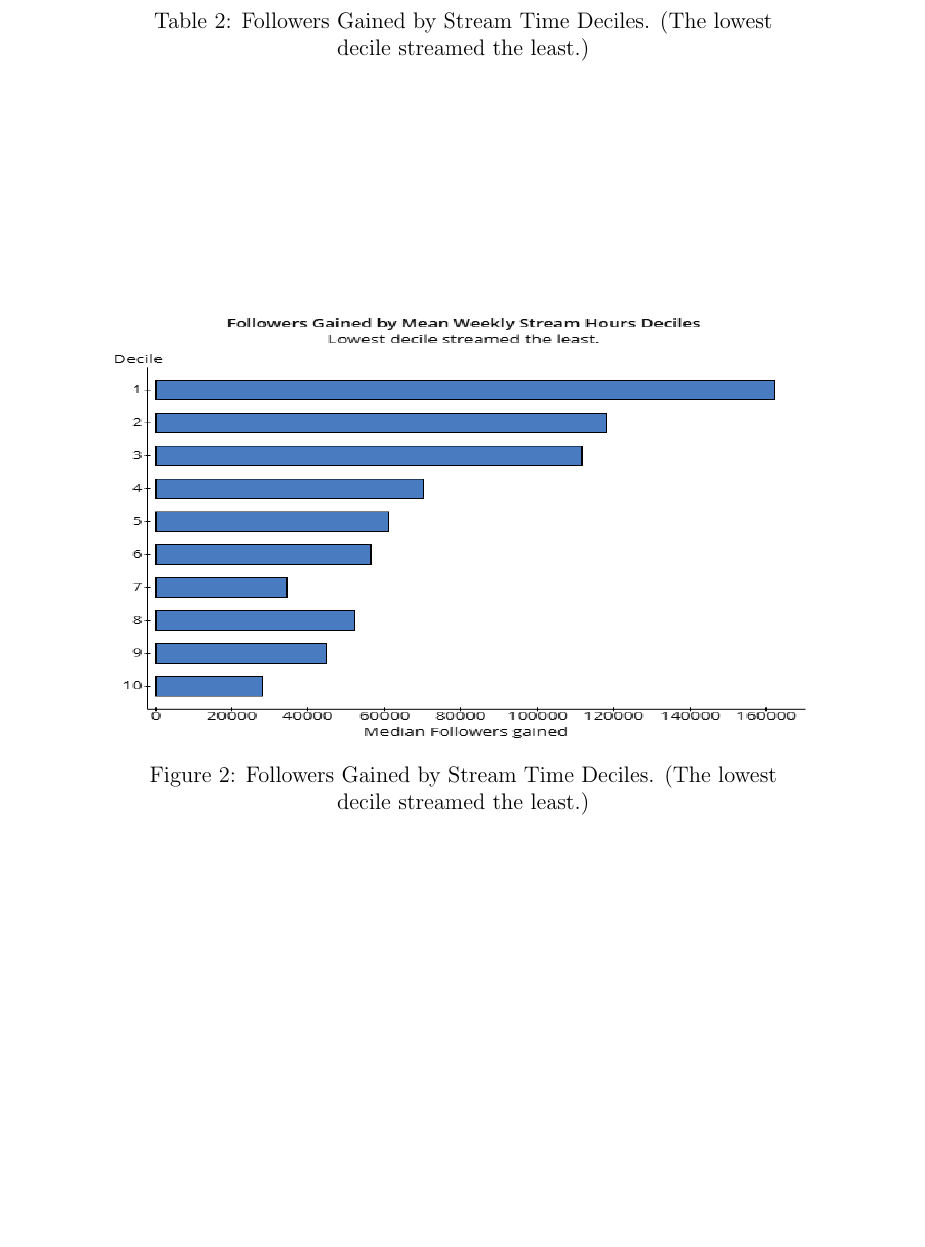
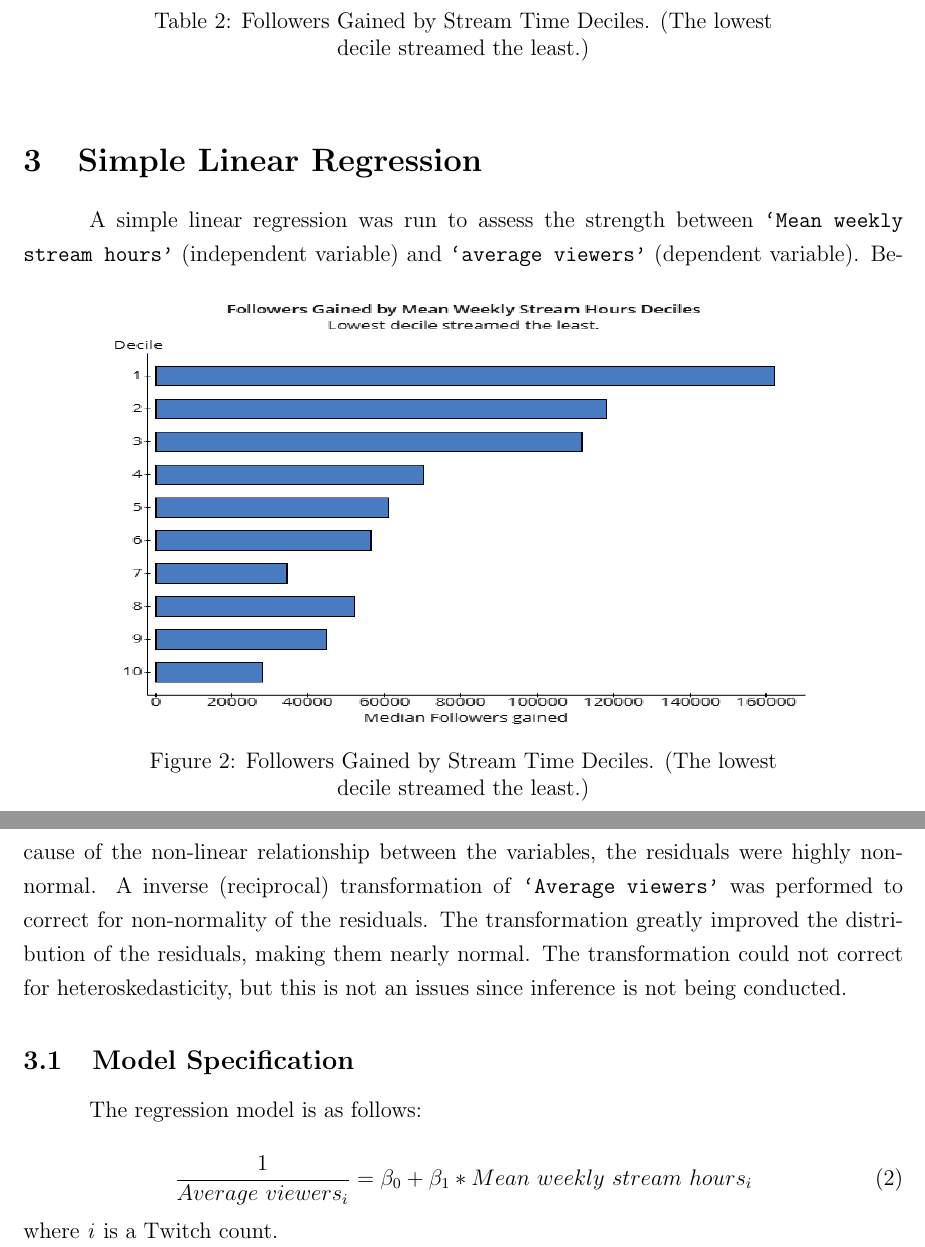
Before and after one commit to matthewacarson/Stat_Crunch_Competition, a LaTeX document (LaTeX_report/final_report.tex): part of page 5 of 9 before the commit and two parts of pages 5 and 6 of 10 after it, the two joined at a grey line, cut so that both start at the same text, the shorter picture padded with empty space. Compiled offline with pdfLaTeX.

Commit message:
Auto commit

```diff
--- a/LaTeX_report/final_report.tex
+++ b/LaTeX_report/final_report.tex
@@ -127,6 +127,30 @@ The relationships between numeric variables are surprising, especially the absen
   \label{fig:followers_gained_stream_deciles}
 \end{figure}
 
+\section{Simple Linear Regression}\
+
+A simple linear regression was run to assess the strength between \texttt{`Mean weekly stream hours’} (independent variable) and \texttt{`average viewers’} (dependent variable). Because of the non-linear relationship between the variables, the residuals were highly non-normal. A inverse (reciprocal) transformation of \texttt{`Average viewers’} was performed to correct for non-normality of the residuals. The transformation greatly improved the distribution of the residuals, making them nearly normal. The transformation could not correct for heteroskedasticity, but this is not an issues since inference is not being conducted.
+
+\subsection{Model Specification}\
+
+The regression model is as follows:
+
+\begin{equation}
+\dfrac{1}{Average\ viewers_{i}} = \beta_{0} + \beta_{1} \ast Mean\ weekly\ stream\ hours_{i}
+\end{equation}
+where \textit{i} is a Twitch count.
+
+
+
+
+
+
+
+
+
+
+
+
 
 
 
```
